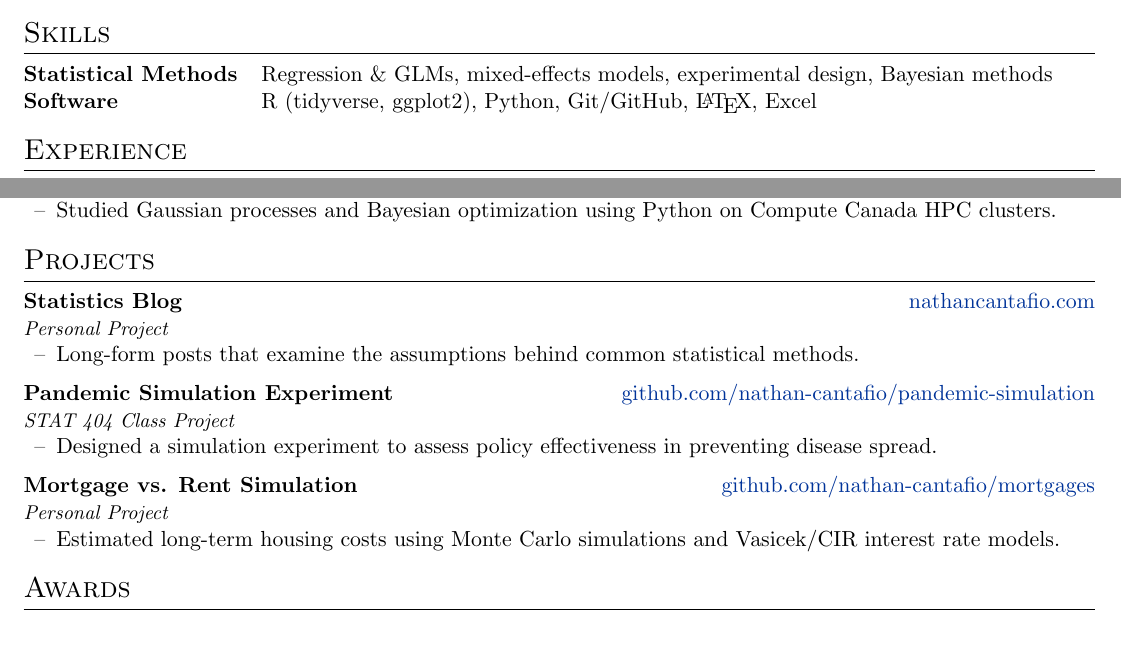
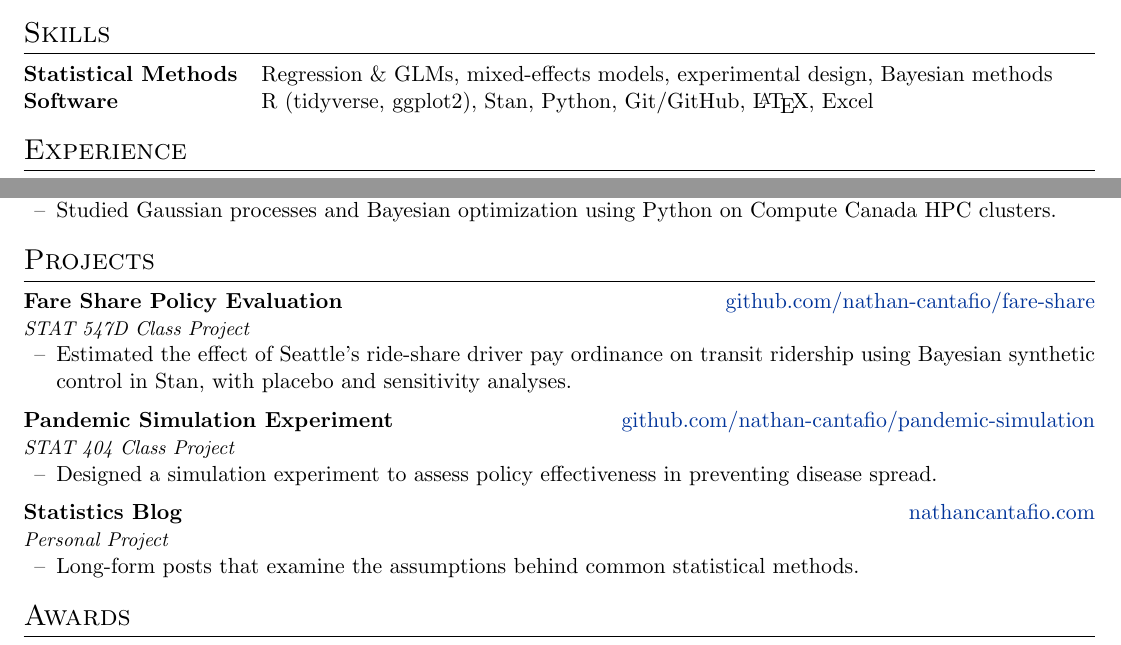
Before and after one commit to nathan-cantafio/nathan-cantafio.github.io, a LaTeX CV (cv/cv.tex): two parts of the page, joined at a grey line, cut so that both start at the same text. Compiled offline with pdfLaTeX.

Commit message:
update cv

```diff
--- a/cv/cv.tex
+++ b/cv/cv.tex
@@ -81,7 +81,7 @@
 \section{Skills}
 \begin{tabularx}{\linewidth}{@{}l X@{}}
 \textbf{Statistical Methods} & Regression \& GLMs, mixed-effects models, experimental design, Bayesian methods \\
-\textbf{Software} & R (tidyverse, ggplot2), Python, Git/GitHub, \LaTeX, Excel \\
+\textbf{Software} & R (tidyverse, ggplot2), Stan, Python, Git/GitHub, \LaTeX, Excel \\
 \end{tabularx}
 %----------------------------------------------------------------------------------------
 %    EXPERIENCE
@@ -123,9 +123,9 @@
 %----------------------------------------------------------------------------------------
 \section{Projects}
 
-\jobheader{Statistics Blog}{\href{https://nathancantafio.com/}{nathancantafio.com}}{Personal Project}
+\jobheader{Fare Share Policy Evaluation}{\href{https://github.com/nathan-cantafio/fare-share}{github.com/nathan-cantafio/fare-share}}{STAT 547D Class Project}
 \begin{jobitems}
-    \item Long-form posts that examine the assumptions behind common statistical methods.
+    \item Estimated the effect of Seattle's ride-share driver pay ordinance on transit ridership using Bayesian synthetic control in Stan, with placebo and sensitivity analyses.
 \end{jobitems}
 
 \jobheader{Pandemic Simulation Experiment}{\href{https://github.com/nathan-cantafio/pandemic-simulation}{github.com/nathan-cantafio/pandemic-simulation}}{STAT 404 Class Project}
@@ -133,9 +133,9 @@
     \item Designed a simulation experiment to assess policy effectiveness in preventing disease spread.
 \end{jobitems}
 
-\jobheader{Mortgage vs. Rent Simulation}{\href{https://github.com/nathan-cantafio/mortgages}{github.com/nathan-cantafio/mortgages}}{Personal Project}
+\jobheader{Statistics Blog}{\href{https://nathancantafio.com/}{nathancantafio.com}}{Personal Project}
 \begin{jobitems}
-    \item Estimated long-term housing costs using Monte Carlo simulations and Vasicek/CIR interest rate models.
+    \item Long-form posts that examine the assumptions behind common statistical methods.
 \end{jobitems}
 
 %----------------------------------------------------------------------------------------
```
Also changed, not shown: cv/cv.pdf, cv/cv.tex (2 more changed lines), 2 other files.
